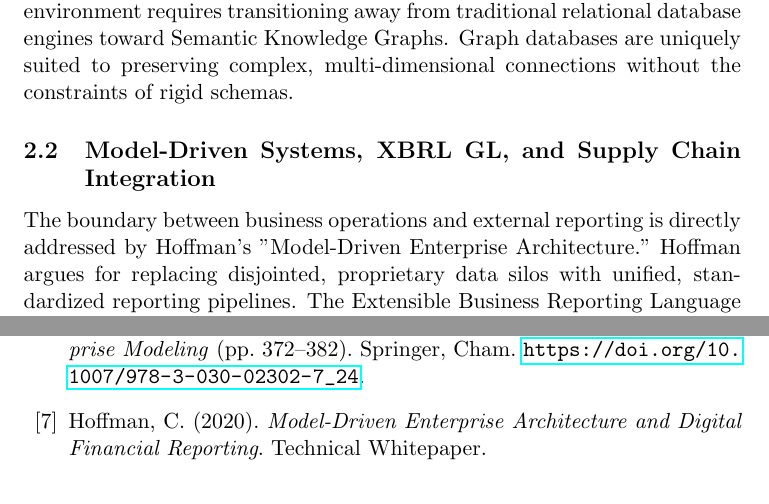
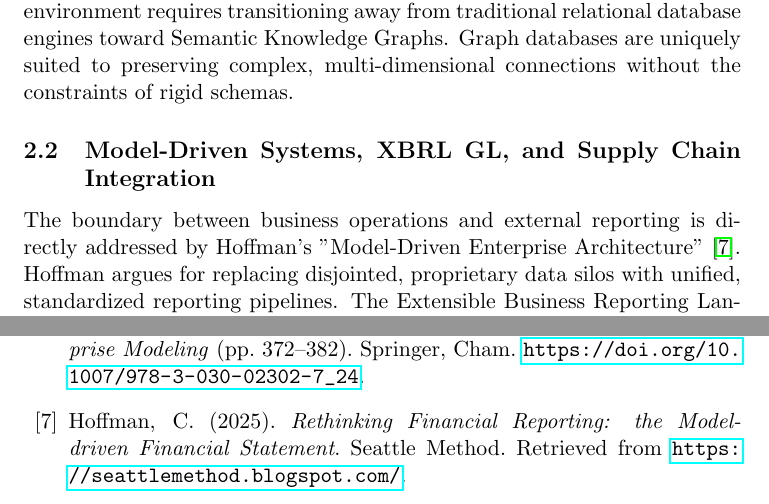
Before and after one commit to AI2Accountans/AAxD, a LaTeX paper (Documentacion/Paper/paper_draft.tex): two parts of pages 4 and 15 of 16, joined at a grey line, cut so that both start at the same text. Compiled offline with pdfLaTeX.

Commit message:
Update Charles Hoffman citations to refer to the model-driven financial statement and Seattle Method blog

```diff
--- a/Documentacion/Paper/paper_draft.tex
+++ b/Documentacion/Paper/paper_draft.tex
@@ -202,10 +202,11 @@ OntoREA© Accounting and Finance Model: Hedge Portfolio Representation of Deriva
 In \emph{IFIP Working Conference on The Practice of Enterprise Modeling} (pp. 372--382). Springer, Cham.
 \url{https://doi.org/10.1007/978-3-030-02302-7_24}.
 
-\bibitem{hoffman2020}
-Hoffman, C. (2020).
-\emph{Model-Driven Enterprise Architecture and Digital Financial Reporting}.
-Technical Whitepaper.
+\bibitem{hoffman2025}
+Hoffman, C. (2025).
+\emph{Rethinking Financial Reporting: the Model-driven Financial Statement}.
+Seattle Method.
+Retrieved from \url{https://seattlemethod.blogspot.com/}.
 
 \bibitem{mccarthy1982}
 McCarthy, W. E. (1982).
```
Also changed, not shown: Documentacion/Paper/paper_draft.md (+2 -2 lines), Documentacion/Paper/paper_draft_es.md (+2 -2 lines), Documentacion/Paper/paper_draft.tex (2 more changed lines).
